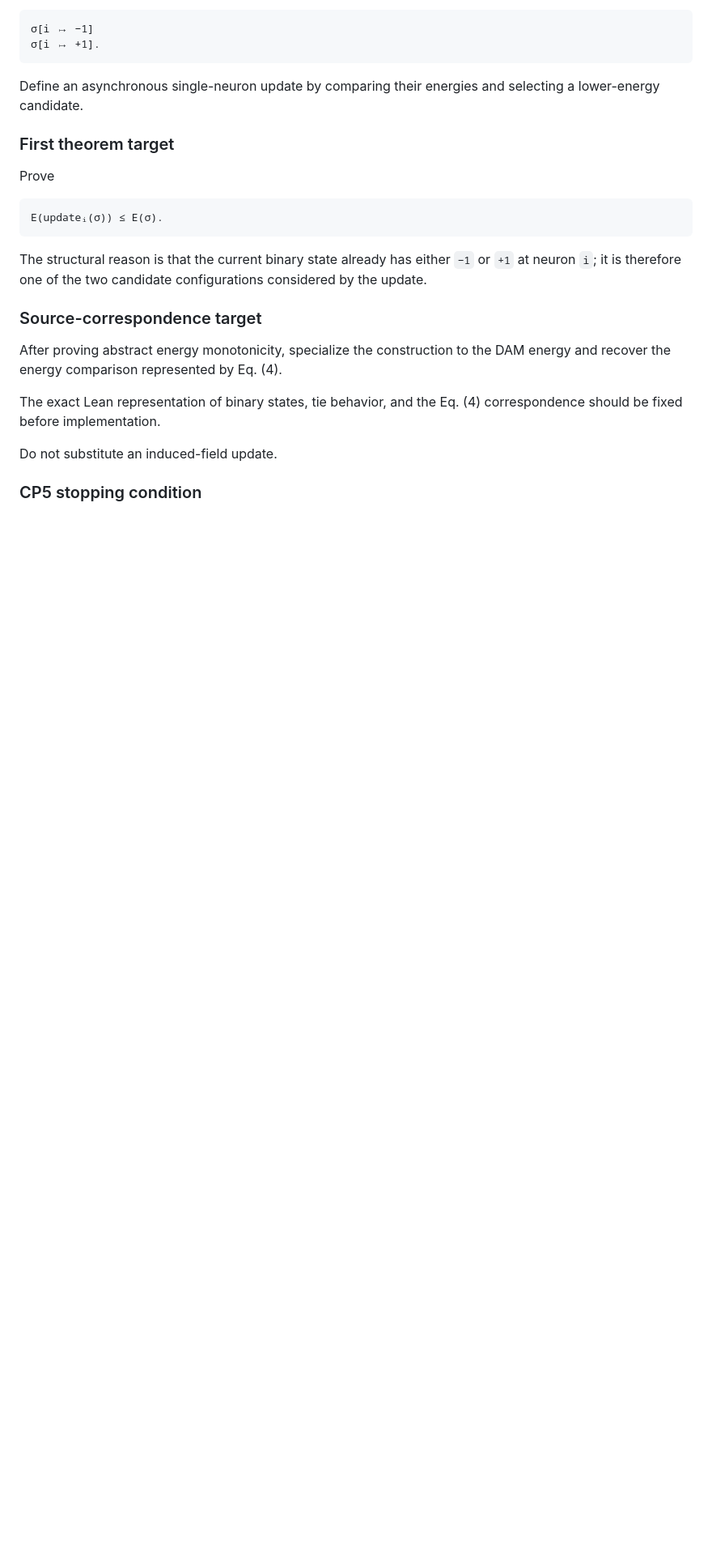
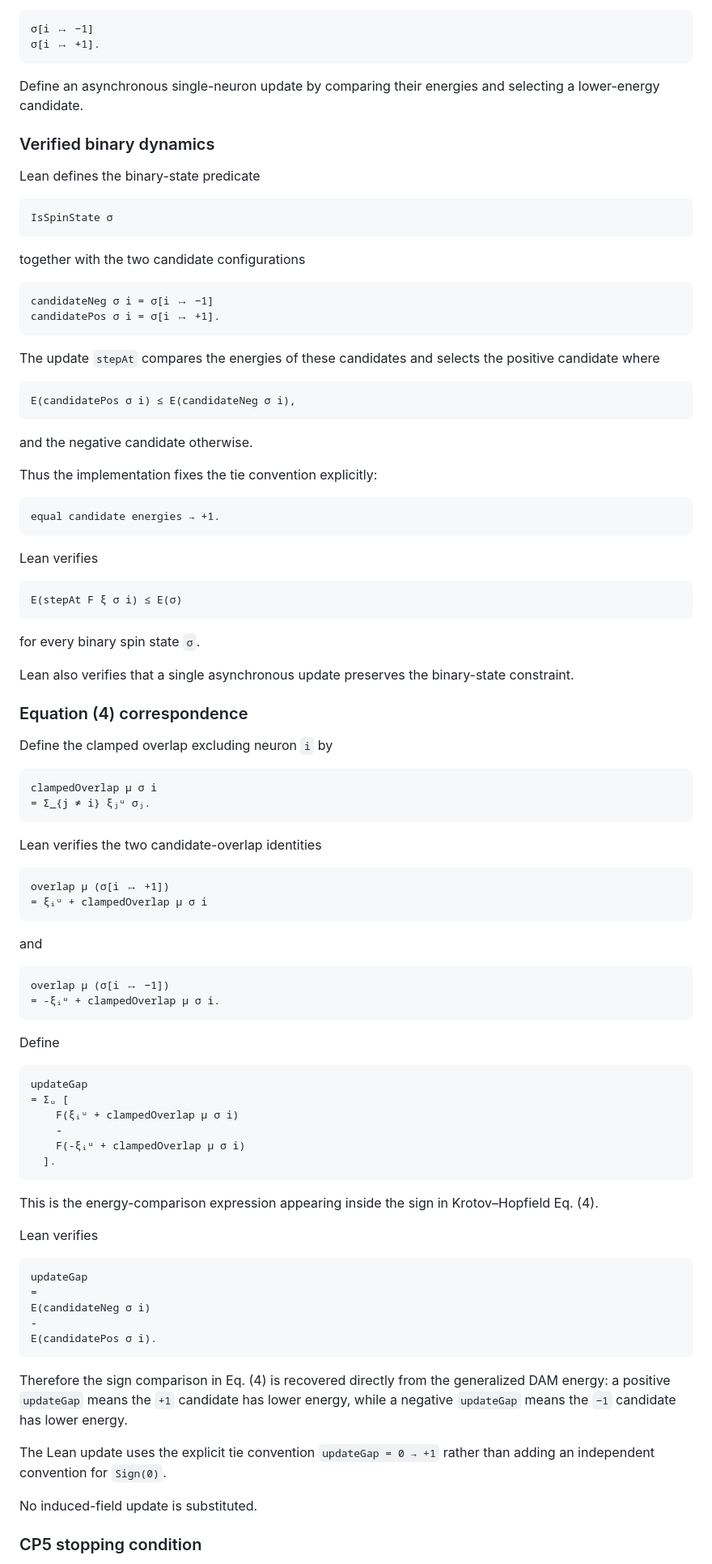
Before and after one commit to thinkthoughts/lean-dense-associative-memory, a Markdown page: SPECIFICATION.md, the part around one of its changes. Shown at 81% size. Drawn GitHub-style; blank space fills up the shorter version.

````diff
--- a/SPECIFICATION.md
+++ b/SPECIFICATION.md
@@ -409,23 +409,96 @@ For a binary state `σ` and neuron `i`, specify the candidate states
 
 Define an asynchronous single-neuron update by comparing their energies and selecting a lower-energy candidate.
 
-### First theorem target
+### Verified binary dynamics
 
-Prove
+Lean defines the binary-state predicate
 
 ```text
-E(updateᵢ(σ)) ≤ E(σ).
+IsSpinState σ
 ```
 
-The structural reason is that the current binary state already has either `−1` or `+1` at neuron `i`; it is therefore one of the two candidate configurations considered by the update.
+together with the two candidate configurations
 
-### Source-correspondence target
+```text
+candidateNeg σ i = σ[i ↦ −1]
+candidatePos σ i = σ[i ↦ +1].
+```
 
-After proving abstract energy monotonicity, specialize the construction to the DAM energy and recover the energy comparison represented by Eq. (4).
+The update `stepAt` compares the energies of these candidates and selects the positive candidate where
 
-The exact Lean representation of binary states, tie behavior, and the Eq. (4) correspondence should be fixed before implementation.
+```text
+E(candidatePos σ i) ≤ E(candidateNeg σ i),
+```
 
-Do not substitute an induced-field update.
+and the negative candidate otherwise.
+
+Thus the implementation fixes the tie convention explicitly:
+
+```text
+equal candidate energies → +1.
+```
+
+Lean verifies
+
+```text
+E(stepAt F ξ σ i) ≤ E(σ)
+```
+
+for every binary spin state `σ`.
+
+Lean also verifies that a single asynchronous update preserves the binary-state constraint.
+
+### Equation (4) correspondence
+
+Define the clamped overlap excluding neuron `i` by
+
+```text
+clampedOverlap μ σ i
+= Σ_{j ≠ i} ξⱼᵘ σⱼ.
+```
+
+Lean verifies the two candidate-overlap identities
+
+```text
+overlap μ (σ[i ↦ +1])
+= ξᵢᵘ + clampedOverlap μ σ i
+```
+
+and
+
+```text
+overlap μ (σ[i ↦ −1])
+= -ξᵢᵘ + clampedOverlap μ σ i.
+```
+
+Define
+
+```text
+updateGap
+= Σᵤ [
+    F(ξᵢᵘ + clampedOverlap μ σ i)
+    -
+    F(-ξᵢᵘ + clampedOverlap μ σ i)
+  ].
+```
+
+This is the energy-comparison expression appearing inside the sign in Krotov–Hopfield Eq. (4).
+
+Lean verifies
+
+```text
+updateGap
+=
+E(candidateNeg σ i)
+-
+E(candidatePos σ i).
+```
+
+Therefore the sign comparison in Eq. (4) is recovered directly from the generalized DAM energy: a positive `updateGap` means the `+1` candidate has lower energy, while a negative `updateGap` means the `−1` candidate has lower energy.
+
+The Lean update uses the explicit tie convention `updateGap = 0 → +1` rather than adding an independent convention for `Sign(0)`.
+
+No induced-field update is substituted.
 
 ### CP5 stopping condition
 
````
Also changed, not shown: other parts of SPECIFICATION.md (+18 -7 lines).
